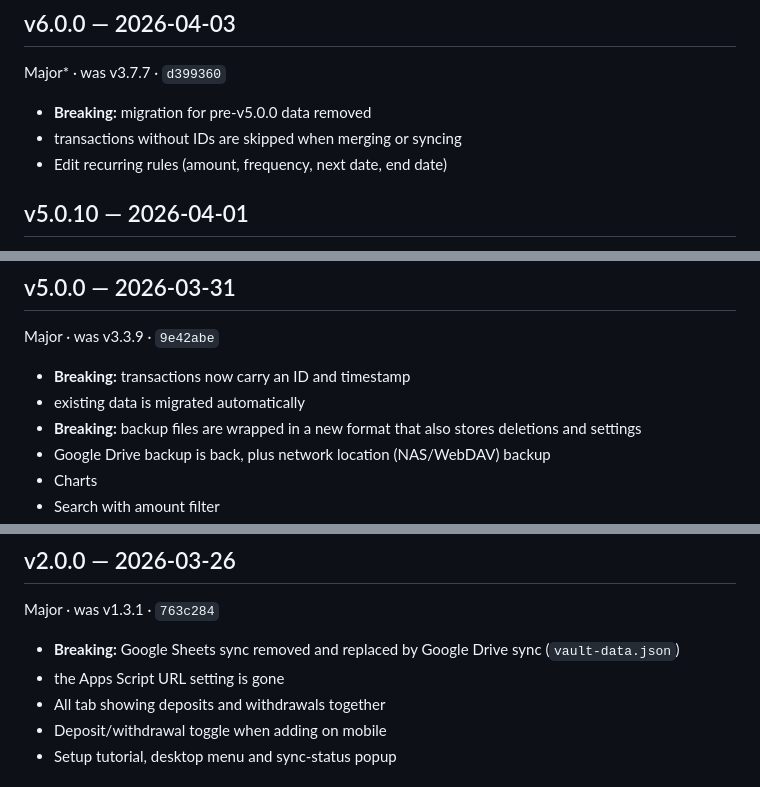
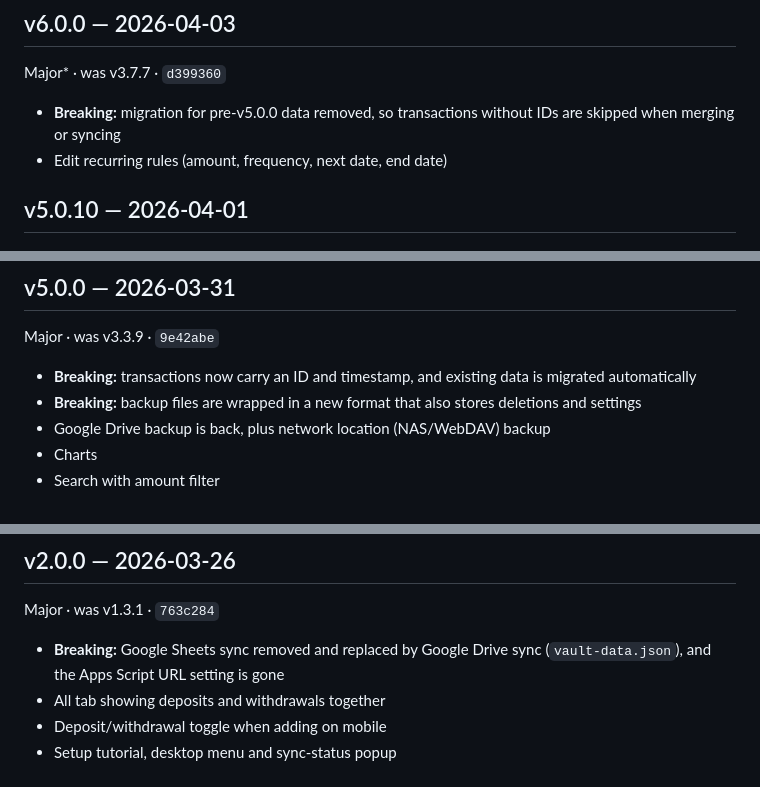
Before and after one commit to eliotgriffiths/savings-tracker, a Markdown page: CHANGELOG.md, 3 parts joined by grey strips. Rendered like a GitHub page.

Commit message:
Fix three changelog bullets that were split mid-sentence
The v2.0.0, v5.0.0 and v6.0.0 entries each had one bullet broken into
two at a semicolon. Rejoin them into single bullets.

Co-Authored-By: Claude Opus 5.5 <noreply@anthropic.com>
Claude-Session: https://claude.ai/code/session_012JMm8uFjADkaLUr1DvGGF9

```diff
--- a/CHANGELOG.md
+++ b/CHANGELOG.md
@@ -321,8 +321,7 @@ Patch · was v3.8.2 · `89c80c7`
 
 Major\* · was v3.7.7 · `d399360`
 
-- **Breaking:** migration for pre-v5.0.0 data removed
-- transactions without IDs are skipped when merging or syncing
+- **Breaking:** migration for pre-v5.0.0 data removed, so transactions without IDs are skipped when merging or syncing
 - Edit recurring rules (amount, frequency, next date, end date)
 
 ## v5.0.10 — 2026-04-01
@@ -390,8 +389,7 @@ Patch · was v3.4.0 · `88cdec2`
 
 Major · was v3.3.9 · `9e42abe`
 
-- **Breaking:** transactions now carry an ID and timestamp
-- existing data is migrated automatically
+- **Breaking:** transactions now carry an ID and timestamp, and existing data is migrated automatically
 - **Breaking:** backup files are wrapped in a new format that also stores deletions and settings
 - Google Drive backup is back, plus network location (NAS/WebDAV) backup
 - Charts
@@ -528,8 +526,7 @@ Patch · was v1.3.2 · `0d742f0`
 
 Major · was v1.3.1 · `763c284`
 
-- **Breaking:** Google Sheets sync removed and replaced by Google Drive sync (`vault-data.json`)
-- the Apps Script URL setting is gone
+- **Breaking:** Google Sheets sync removed and replaced by Google Drive sync (`vault-data.json`), and the Apps Script URL setting is gone
 - All tab showing deposits and withdrawals together
 - Deposit/withdrawal toggle when adding on mobile
 - Setup tutorial, desktop menu and sync-status popup
```
